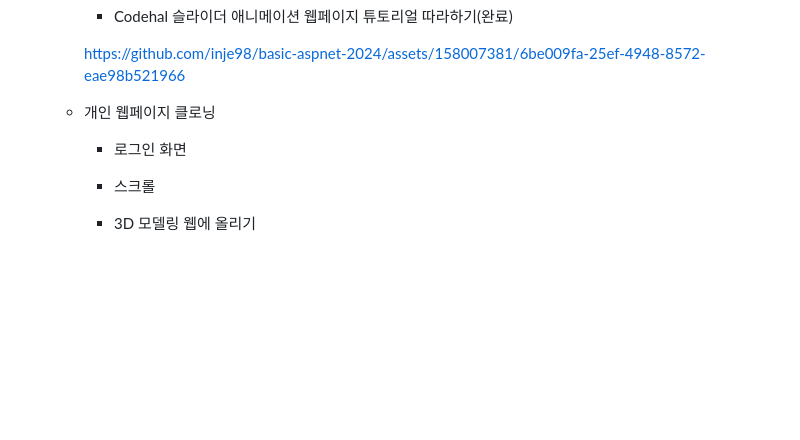
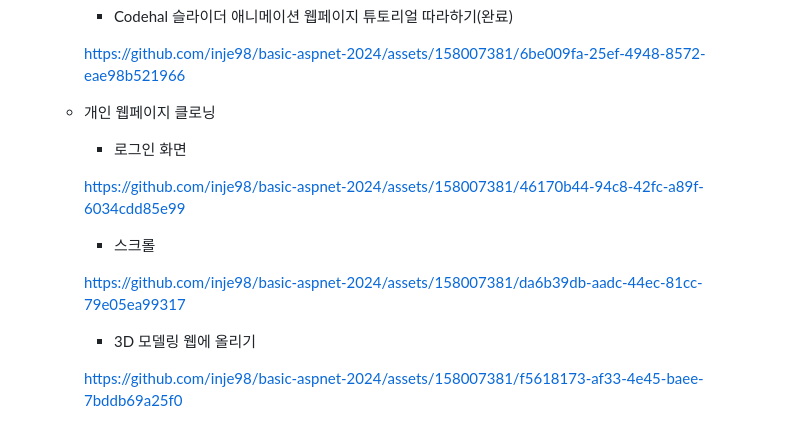
Before and after one commit to inje98/basic-aspnet-2024, a Markdown page: README.md, the part around the change. GitHub-like rendering; blank space fills up the shorter version.

```diff
--- a/README.md
+++ b/README.md
@@ -205,6 +205,17 @@ IoT 개발자과정 ASP.NET 리포지토리
     - 개인 웹페이지 클로닝
         - 로그인 화면
 
+
+        https://github.com/inje98/basic-aspnet-2024/assets/158007381/46170b44-94c8-42fc-a89f-6034cdd85e99
+
+
         - 스크롤
 
+
+        https://github.com/inje98/basic-aspnet-2024/assets/158007381/da6b39db-aadc-44ec-81cc-79e05ea99317
+
+
         - 3D 모델링 웹에 올리기
+
+
+        https://github.com/inje98/basic-aspnet-2024/assets/158007381/f5618173-af33-4e45-baee-7bddb69a25f0
```
